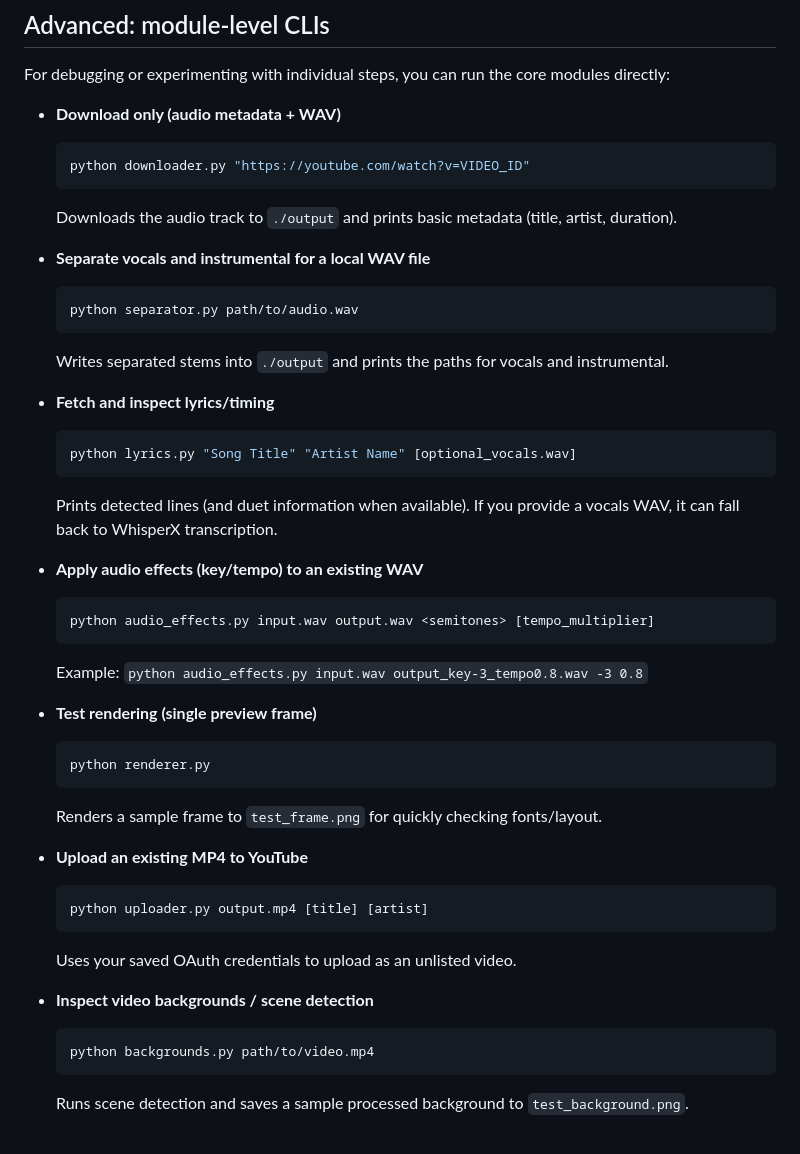
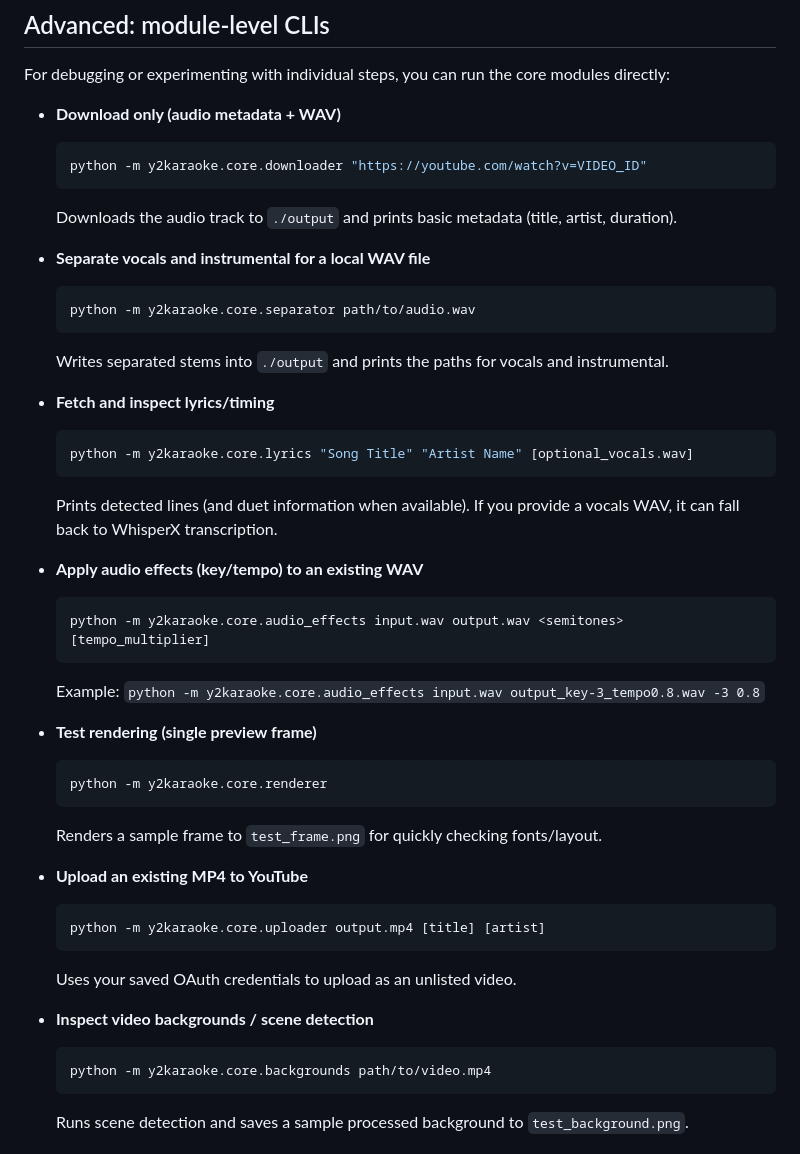
Before and after one commit to dtunkelang/y2karaoke, a Markdown page: README.md, the part around the change. GitHub-like rendering.

Commit message:
Update documentation with correct module paths
- Change module-level CLI examples to use python -m y2karaoke.core.* syntax
- Reflects new package structure after refactoring

````diff
--- a/README.md
+++ b/README.md
@@ -157,43 +157,43 @@ For debugging or experimenting with individual steps, you can run the core modul
 
 - **Download only (audio metadata + WAV)**
   ```bash
-  python downloader.py "https://youtube.com/watch?v=VIDEO_ID"
+  python -m y2karaoke.core.downloader "https://youtube.com/watch?v=VIDEO_ID"
   ```
   Downloads the audio track to `./output` and prints basic metadata (title, artist, duration).
 
 - **Separate vocals and instrumental for a local WAV file**
   ```bash
-  python separator.py path/to/audio.wav
+  python -m y2karaoke.core.separator path/to/audio.wav
   ```
   Writes separated stems into `./output` and prints the paths for vocals and instrumental.
 
 - **Fetch and inspect lyrics/timing**
   ```bash
-  python lyrics.py "Song Title" "Artist Name" [optional_vocals.wav]
+  python -m y2karaoke.core.lyrics "Song Title" "Artist Name" [optional_vocals.wav]
   ```
   Prints detected lines (and duet information when available). If you provide a vocals WAV, it can fall back to WhisperX transcription.
 
 - **Apply audio effects (key/tempo) to an existing WAV**
   ```bash
-  python audio_effects.py input.wav output.wav <semitones> [tempo_multiplier]
+  python -m y2karaoke.core.audio_effects input.wav output.wav <semitones> [tempo_multiplier]
   ```
-  Example: `python audio_effects.py input.wav output_key-3_tempo0.8.wav -3 0.8`
+  Example: `python -m y2karaoke.core.audio_effects input.wav output_key-3_tempo0.8.wav -3 0.8`
 
 - **Test rendering (single preview frame)**
   ```bash
-  python renderer.py
+  python -m y2karaoke.core.renderer
   ```
   Renders a sample frame to `test_frame.png` for quickly checking fonts/layout.
 
 - **Upload an existing MP4 to YouTube**
   ```bash
-  python uploader.py output.mp4 [title] [artist]
+  python -m y2karaoke.core.uploader output.mp4 [title] [artist]
   ```
   Uses your saved OAuth credentials to upload as an unlisted video.
 
 - **Inspect video backgrounds / scene detection**
   ```bash
-  python backgrounds.py path/to/video.mp4
+  python -m y2karaoke.core.backgrounds path/to/video.mp4
   ```
   Runs scene detection and saves a sample processed background to `test_background.png`.
 
````
